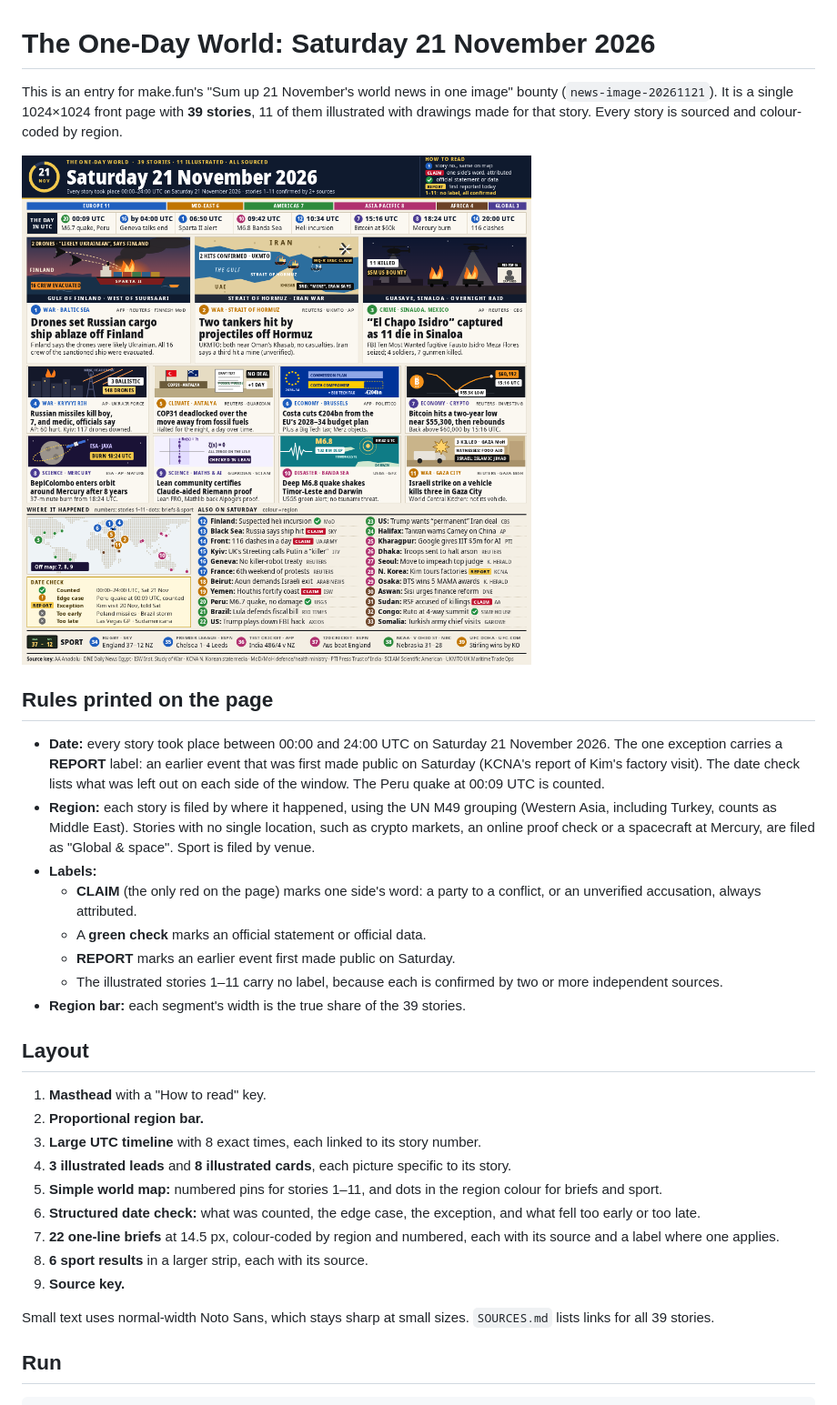
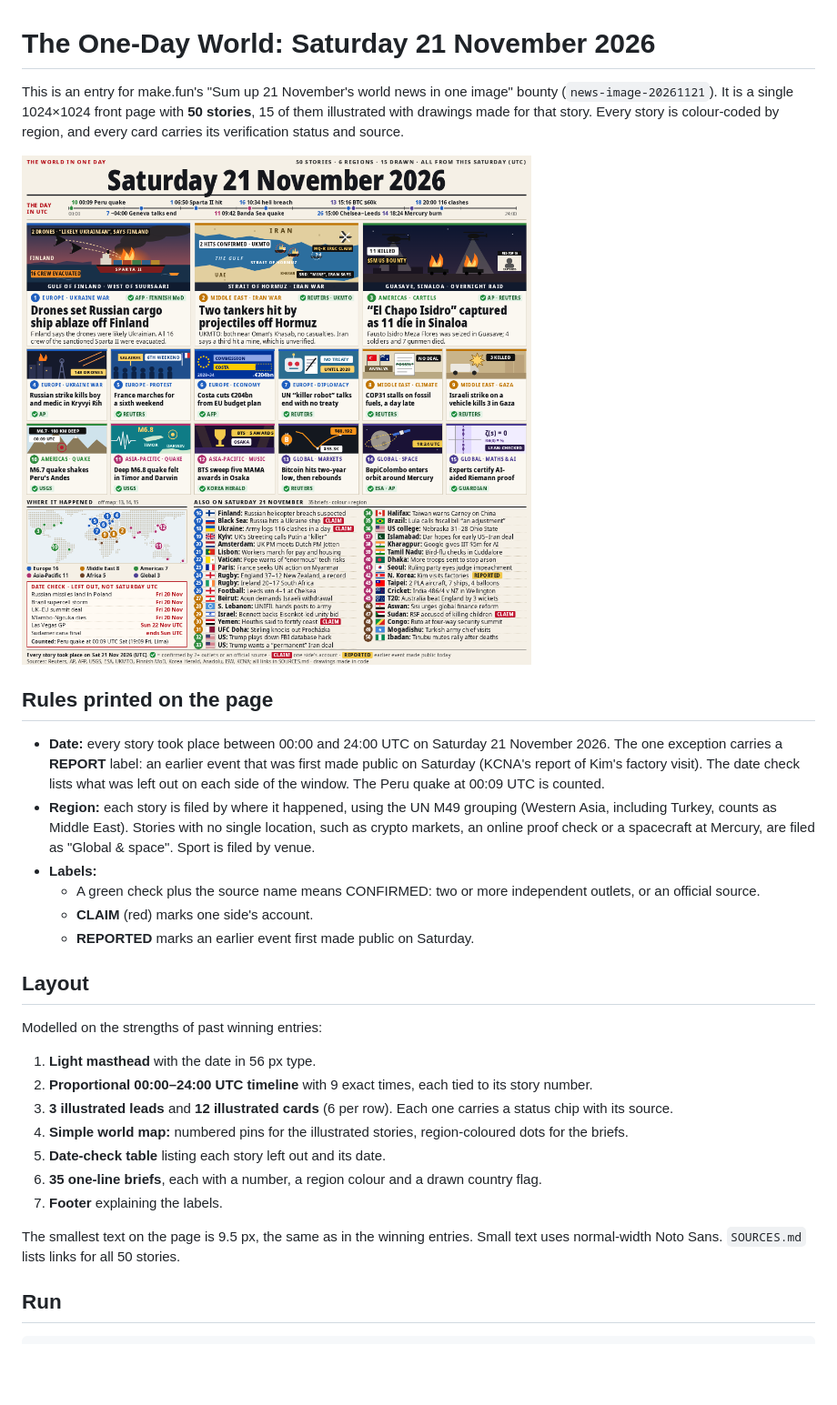
Before and after one commit to Poorya0128/news-image-20261121-v2, a Markdown page: README.md, the part around the change. Shown at 91% size. Rendered like a GitHub page; pictures changed too: entry.png; blank space fills up the shorter version.

Commit message:
Learn from past winners: light masthead, proportional UTC timeline, 15 drawn stories with status chips, flagged briefs, date-check table, 50 stories, min text 9.5px

````diff
--- a/README.md
+++ b/README.md
@@ -1,6 +1,6 @@
 # The One-Day World: Saturday 21 November 2026
 
-This is an entry for make.fun's "Sum up 21 November's world news in one image" bounty (`news-image-20261121`). It is a single 1024×1024 front page with **39 stories**, 11 of them illustrated with drawings made for that story. Every story is sourced and colour-coded by region.
+This is an entry for make.fun's "Sum up 21 November's world news in one image" bounty (`news-image-20261121`). It is a single 1024×1024 front page with **50 stories**, 15 of them illustrated with drawings made for that story. Every story is colour-coded by region, and every card carries its verification status and source.
 
 ![entry](entry.png)
 
@@ -8,24 +8,21 @@ This is an entry for make.fun's "Sum up 21 November's world news in one image" b
 - **Date:** every story took place between 00:00 and 24:00 UTC on Saturday 21 November 2026. The one exception carries a **REPORT** label: an earlier event that was first made public on Saturday (KCNA's report of Kim's factory visit). The date check lists what was left out on each side of the window. The Peru quake at 00:09 UTC is counted.
 - **Region:** each story is filed by where it happened, using the UN M49 grouping (Western Asia, including Turkey, counts as Middle East). Stories with no single location, such as crypto markets, an online proof check or a spacecraft at Mercury, are filed as "Global & space". Sport is filed by venue.
 - **Labels:**
-  - **CLAIM** (the only red on the page) marks one side's word: a party to a conflict, or an unverified accusation, always attributed.
-  - A **green check** marks an official statement or official data.
-  - **REPORT** marks an earlier event first made public on Saturday.
-  - The illustrated stories 1–11 carry no label, because each is confirmed by two or more independent sources.
-- **Region bar:** each segment's width is the true share of the 39 stories.
+  - A green check plus the source name means CONFIRMED: two or more independent outlets, or an official source.
+  - **CLAIM** (red) marks one side's account.
+  - **REPORTED** marks an earlier event first made public on Saturday.
 
 ## Layout
-1. **Masthead** with a "How to read" key.
-2. **Proportional region bar.**
-3. **Large UTC timeline** with 8 exact times, each linked to its story number.
-4. **3 illustrated leads** and **8 illustrated cards**, each picture specific to its story.
-5. **Simple world map:** numbered pins for stories 1–11, and dots in the region colour for briefs and sport.
-6. **Structured date check:** what was counted, the edge case, the exception, and what fell too early or too late.
-7. **22 one-line briefs** at 14.5 px, colour-coded by region and numbered, each with its source and a label where one applies.
-8. **6 sport results** in a larger strip, each with its source.
-9. **Source key.**
+Modelled on the strengths of past winning entries:
+1. **Light masthead** with the date in 56 px type.
+2. **Proportional 00:00–24:00 UTC timeline** with 9 exact times, each tied to its story number.
+3. **3 illustrated leads** and **12 illustrated cards** (6 per row). Each one carries a status chip with its source.
+4. **Simple world map:** numbered pins for the illustrated stories, region-coloured dots for the briefs.
+5. **Date-check table** listing each story left out and its date.
+6. **35 one-line briefs**, each with a number, a region colour and a drawn country flag.
+7. **Footer** explaining the labels.
 
-Small text uses normal-width Noto Sans, which stays sharp at small sizes. `SOURCES.md` lists links for all 39 stories.
+The smallest text on the page is 9.5 px, the same as in the winning entries. Small text uses normal-width Noto Sans. `SOURCES.md` lists links for all 50 stories.
 
 ## Run
 ```
````
Also changed, not shown: SOURCES.md (+51 -40 lines), 6 other files.
